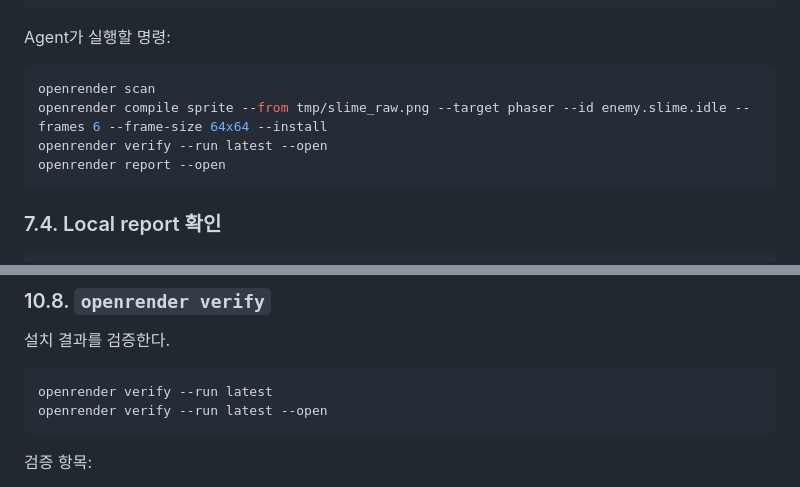
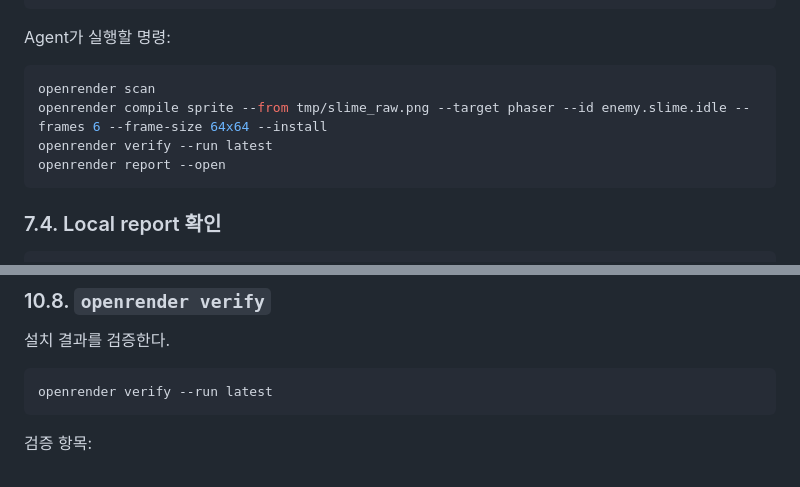
Before and after one commit to dt-pirate/openrender, a Markdown page: docs/openRender_POC_v0.1.md, 2 parts joined by grey strips. GitHub-like rendering.

Commit message:
docs: fix verify command examples

````diff
--- a/docs/openRender_POC_v0.1.md
+++ b/docs/openRender_POC_v0.1.md
@@ -602,7 +602,7 @@ Agent가 실행할 명령:
 ```bash
 openrender scan
 openrender compile sprite --from tmp/slime_raw.png --target phaser --id enemy.slime.idle --frames 6 --frame-size 64x64 --install
-openrender verify --run latest --open
+openrender verify --run latest
 openrender report --open
 ```
 
@@ -1074,7 +1074,6 @@ openrender install --run latest
 
 ```bash
 openrender verify --run latest
-openrender verify --run latest --open
 ```
 
 검증 항목:
````
